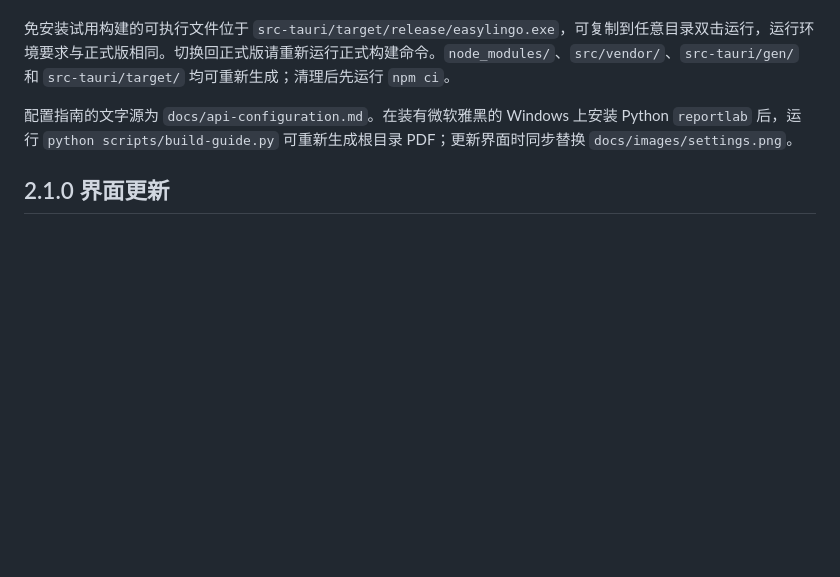
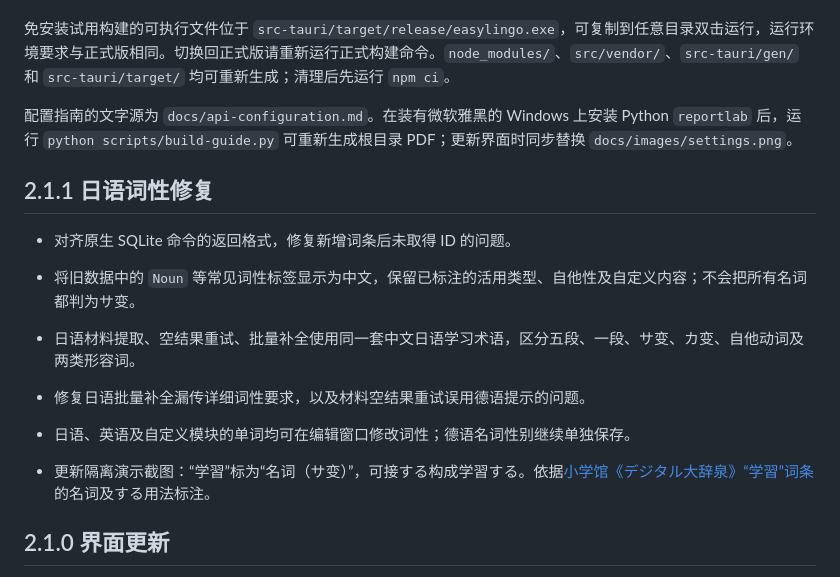
Before and after one commit to ReoNa0216/EasyLingo, a Markdown page: README.md, the part around one of its changes. GitHub-like rendering; blank space fills up the shorter version.

```diff
--- a/README.md
+++ b/README.md
@@ -73,6 +73,16 @@ npm run tauri -- build --target aarch64-apple-darwin --bundles dmg
 
 配置指南的文字源为 `docs/api-configuration.md`。在装有微软雅黑的 Windows 上安装 Python `reportlab` 后，运行 `python scripts/build-guide.py` 可重新生成根目录 PDF；更新界面时同步替换 `docs/images/settings.png`。
 
+## 2.1.1 日语词性修复
+
+- 对齐原生 SQLite 命令的返回格式，修复新增词条后未取得 ID 的问题。
+
+- 将旧数据中的 `Noun` 等常见词性标签显示为中文，保留已标注的活用类型、自他性及自定义内容；不会把所有名词都判为サ变。
+- 日语材料提取、空结果重试、批量补全使用同一套中文日语学习术语，区分五段、一段、サ变、カ变、自他动词及两类形容词。
+- 修复日语批量补全漏传详细词性要求，以及材料空结果重试误用德语提示的问题。
+- 日语、英语及自定义模块的单词均可在编辑窗口修改词性；德语名词性别继续单独保存。
+- 更新隔离演示截图：“学習”标为“名词（サ变）”，可接する构成学習する。依据[小学馆《デジタル大辞泉》“学習”词条](https://kotobank.jp/word/%E5%AD%A6%E7%BF%92-11976)的名词及する用法标注。
+
 ## 2.1.0 界面更新
 
 - 使用传统紫色色系，统一概览、材料、词条、复习、设置、日历与图表。
```
Also changed, not shown: other parts of README.md (+7 -7 lines), docs/api-configuration.md (+1 -1 lines), docs/submission-audit.md (+20 -1 lines), docs/images/japanese.png, 2 other files.
